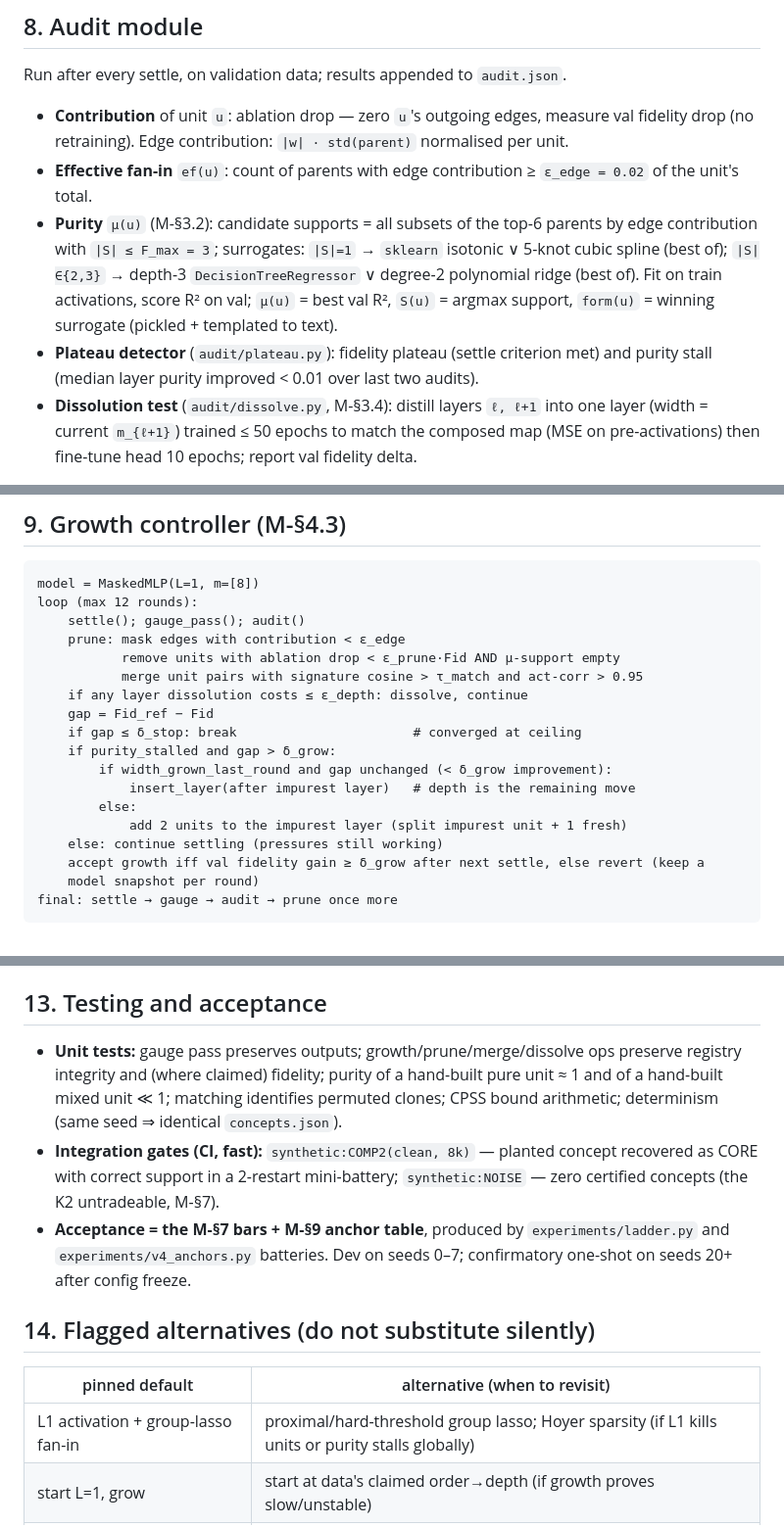
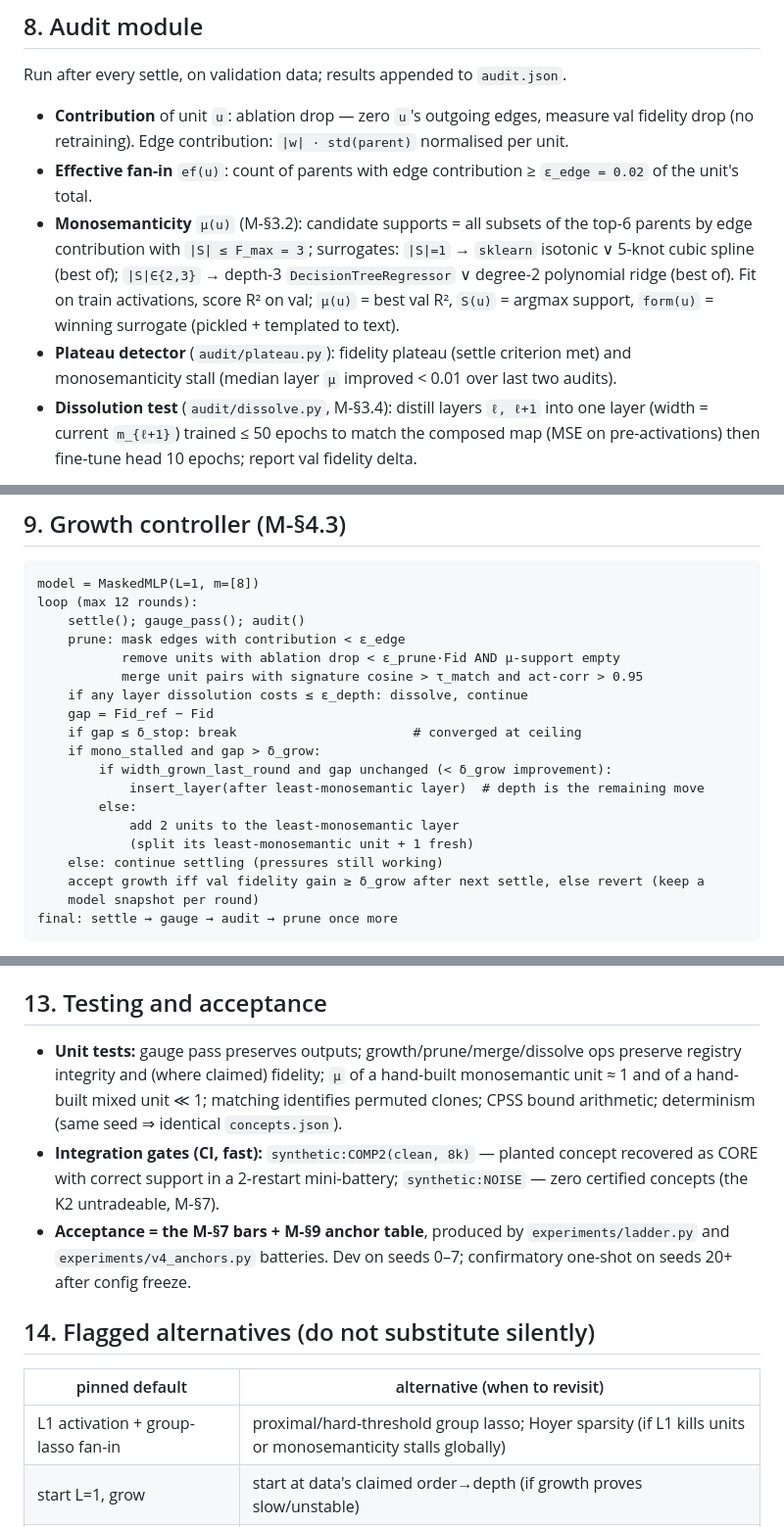
Before and after one commit to Vasily0rlov/xplain-x1, a Markdown page: docs/SOLUTION-SPECIFICATION.md, 3 parts joined by grey strips. Shown at 98% size. Rendered like a GitHub page.

```diff
--- a/docs/SOLUTION-SPECIFICATION.md
+++ b/docs/SOLUTION-SPECIFICATION.md
@@ -142,13 +142,13 @@ Run after every settle, on validation data; results appended to `audit.json`.
   fidelity drop (no retraining). Edge contribution: `|w| · std(parent)` normalised per unit.
 - **Effective fan-in** `ef(u)`: count of parents with edge contribution ≥ `ε_edge = 0.02`
   of the unit's total.
-- **Purity** `μ(u)` (M-§3.2): candidate supports = all subsets of the top-6 parents by edge
+- **Monosemanticity** `μ(u)` (M-§3.2): candidate supports = all subsets of the top-6 parents by edge
   contribution with `|S| ≤ F_max = 3`; surrogates: `|S|=1` → `sklearn` isotonic ∨ 5-knot
   cubic spline (best of); `|S|∈{2,3}` → depth-3 `DecisionTreeRegressor` ∨ degree-2
   polynomial ridge (best of). Fit on train activations, score R² on val; `μ(u)` = best val
   R², `S(u)` = argmax support, `form(u)` = winning surrogate (pickled + templated to text).
 - **Plateau detector** (`audit/plateau.py`): fidelity plateau (settle criterion met) and
-  purity stall (median layer purity improved < 0.01 over last two audits).
+  monosemanticity stall (median layer `μ` improved < 0.01 over last two audits).
 - **Dissolution test** (`audit/dissolve.py`, M-§3.4): distill layers `ℓ, ℓ+1` into one layer
   (width = current `m_{ℓ+1}`) trained ≤ 50 epochs to match the composed map (MSE on
   pre-activations) then fine-tune head 10 epochs; report val fidelity delta.
@@ -165,11 +165,12 @@ loop (max 12 rounds):
     if any layer dissolution costs ≤ ε_depth: dissolve, continue
     gap = Fid_ref − Fid
     if gap ≤ δ_stop: break                       # converged at ceiling
-    if purity_stalled and gap > δ_grow:
+    if mono_stalled and gap > δ_grow:
         if width_grown_last_round and gap unchanged (< δ_grow improvement):
-            insert_layer(after impurest layer)   # depth is the remaining move
+            insert_layer(after least-monosemantic layer)  # depth is the remaining move
         else:
-            add 2 units to the impurest layer (split impurest unit + 1 fresh)
+            add 2 units to the least-monosemantic layer
+            (split its least-monosemantic unit + 1 fresh)
     else: continue settling (pressures still working)
     accept growth iff val fidelity gain ≥ δ_grow after next settle, else revert (keep a
     model snapshot per round)
@@ -231,8 +232,8 @@ rounds 12), `certify` (R 8, B 20, τ_match 0.7, π_thr 0.7, μ_min 0.8, Π_min 0
 ## 13. Testing and acceptance
 
 - **Unit tests:** gauge pass preserves outputs; growth/prune/merge/dissolve ops preserve
-  registry integrity and (where claimed) fidelity; purity of a hand-built pure unit ≈ 1 and
-  of a hand-built mixed unit ≪ 1; matching identifies permuted clones; CPSS bound arithmetic;
+  registry integrity and (where claimed) fidelity; `μ` of a hand-built monosemantic unit
+  ≈ 1 and of a hand-built mixed unit ≪ 1; matching identifies permuted clones; CPSS bound arithmetic;
   determinism (same seed ⇒ identical `concepts.json`).
 - **Integration gates (CI, fast):** `synthetic:COMP2(clean, 8k)` — planted concept recovered
   as CORE with correct support in a 2-restart mini-battery; `synthetic:NOISE` — zero
@@ -245,7 +246,7 @@ rounds 12), `certify` (R 8, B 20, τ_match 0.7, π_thr 0.7, μ_min 0.8, Π_min 0
 
 | pinned default | alternative (when to revisit) |
 |---|---|
-| L1 activation + group-lasso fan-in | proximal/hard-threshold group lasso; Hoyer sparsity (if L1 kills units or purity stalls globally) |
+| L1 activation + group-lasso fan-in | proximal/hard-threshold group lasso; Hoyer sparsity (if L1 kills units or monosemanticity stalls globally) |
 | start L=1, grow | start at data's claimed order→depth (if growth proves slow/unstable) |
 | ablation-Δ contribution | path-integrated gradients (if ablation too noisy on correlated units) |
 | greedy signature matching | Hungarian assignment (if greedy produces unstable clusters) |
```
Also changed, not shown: other parts of docs/SOLUTION-SPECIFICATION.md (+3 -3 lines), docs/ALTERNATIVE-OPTIONS.md (+8 -8 lines), docs/METHOD-SPECIFICATION.md (+11 -10 lines).
